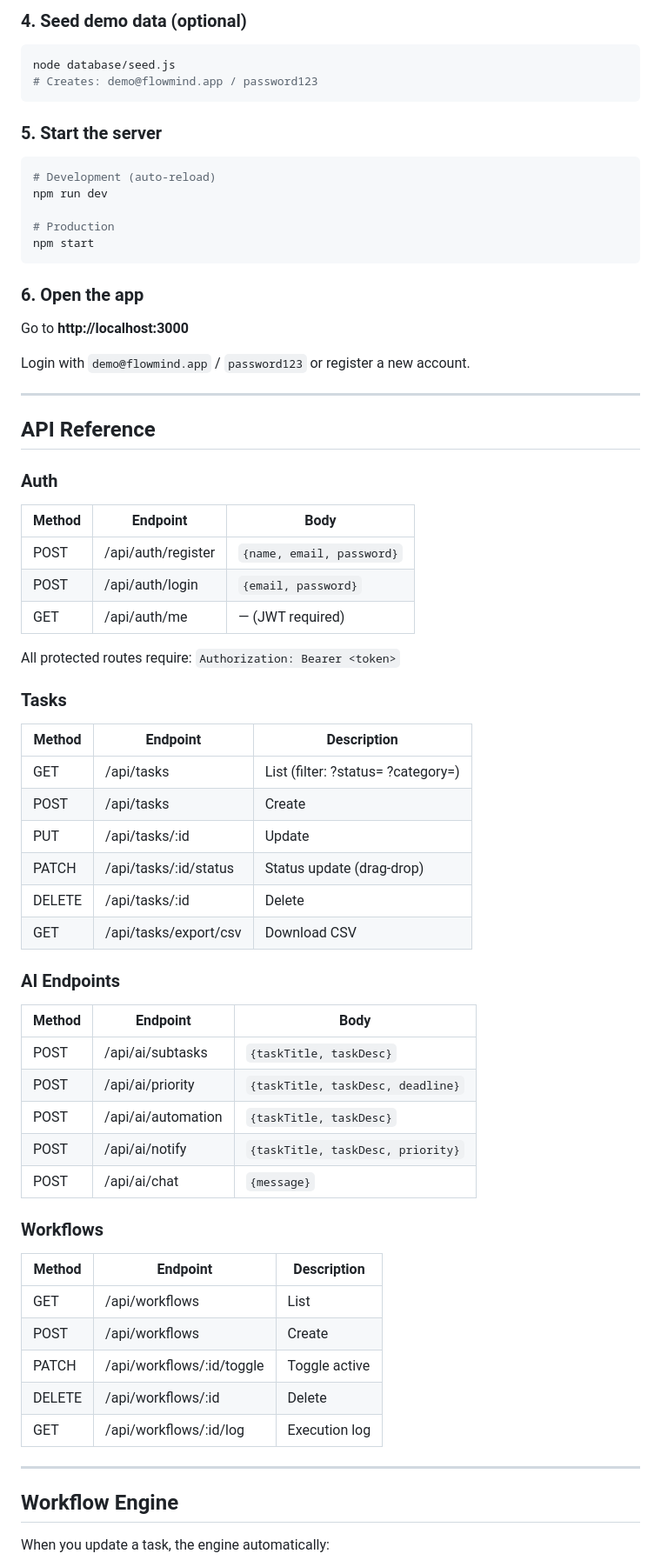
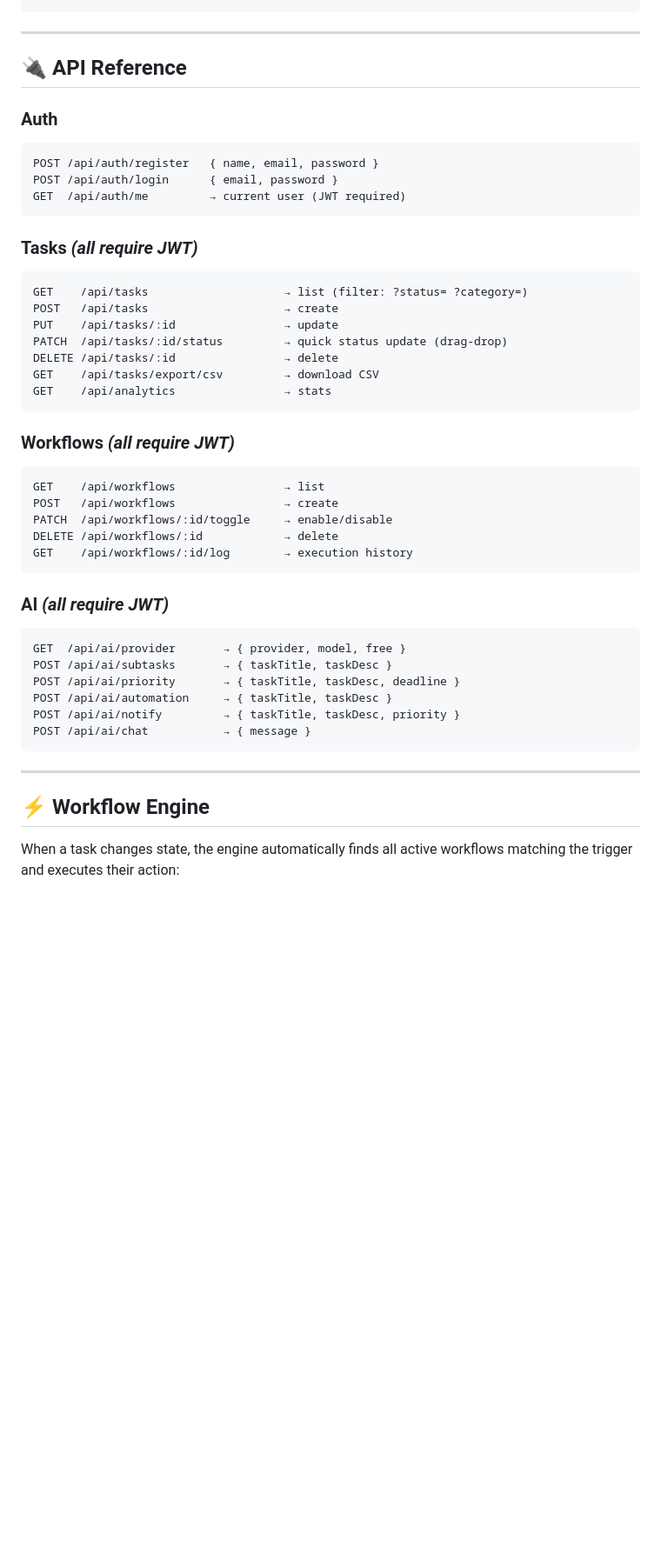
Before and after one commit to abdulnadeem5150/Flow-Mind, a Markdown page: README.md, the part around one of its changes. Shown at 87% size. Drawn GitHub-style; blank space fills up the shorter version.

````diff
--- a/README.md
+++ b/README.md
@@ -131,71 +123,48 @@ node -e "console.log(require('crypto').randomBytes(64).toString('hex'))"
-### 4. Seed demo data (optional)
-
-```bash
-node database/seed.js
-# Creates: demo@flowmind.app / password123
-```
-
-### 5. Start the server
-
-```bash
-# Development (auto-reload)
-npm run dev
-
-# Production
-npm start
-```
-
-### 6. Open the app
-
-Go to **http://localhost:3000**
-
-Login with `demo@flowmind.app` / `password123`
-or register a new account.
 
 ---
 
-## API Reference
+## 🔌 API Reference
 
 ### Auth
-| Method | Endpoint | Body |
-|--------|----------|------|
-| POST | /api/auth/register | `{name, email, password}` |
-| POST | /api/auth/login | `{email, password}` |
-| GET  | /api/auth/me | — (JWT required) |
+```
+POST /api/auth/register   { name, email, password }
+POST /api/auth/login      { email, password }
+GET  /api/auth/me         → current user (JWT required)
+```
 
-All protected routes require: `Authorization: Bearer <token>`
+### Tasks *(all require JWT)*
+```
+GET    /api/tasks                    → list (filter: ?status= ?category=)
+POST   /api/tasks                    → create
+PUT    /api/tasks/:id                → update
+PATCH  /api/tasks/:id/status         → quick status update (drag-drop)
+DELETE /api/tasks/:id                → delete
+GET    /api/tasks/export/csv         → download CSV
+GET    /api/analytics                → stats
+```
 
-### Tasks
-| Method | Endpoint | Description |
-|--------|----------|-------------|
-| GET | /api/tasks | List (filter: ?status= ?category=) |
-| POST | /api/tasks | Create |
-| PUT | /api/tasks/:id | Update |
-| PATCH | /api/tasks/:id/status | Status update (drag-drop) |
-| DELETE | /api/tasks/:id | Delete |
-| GET | /api/tasks/export/csv | Download CSV |
+### Workflows *(all require JWT)*
+```
+GET    /api/workflows                → list
+POST   /api/workflows                → create
+PATCH  /api/workflows/:id/toggle     → enable/disable
+DELETE /api/workflows/:id            → delete
+GET    /api/workflows/:id/log        → execution history
+```
 
-### AI Endpoints
-| Method | Endpoint | Body |
-|--------|----------|------|
-| POST | /api/ai/subtasks | `{taskTitle, taskDesc}` |
-| POST | /api/ai/priority | `{taskTitle, taskDesc, deadline}` |
-| POST | /api/ai/automation | `{taskTitle, taskDesc}` |
-| POST | /api/ai/notify | `{taskTitle, taskDesc, priority}` |
-| POST | /api/ai/chat | `{message}` |
-
-### Workflows
-| Method | Endpoint | Description |
-|--------|----------|-------------|
-| GET | /api/workflows | List |
-| POST | /api/workflows | Create |
-| PATCH | /api/workflows/:id/toggle | Toggle active |
-| DELETE | /api/workflows/:id | Delete |
-| GET | /api/workflows/:id/log | Execution log |
+### AI *(all require JWT)*
+```
+GET  /api/ai/provider       → { provider, model, free }
+POST /api/ai/subtasks       → { taskTitle, taskDesc }
+POST /api/ai/priority       → { taskTitle, taskDesc, deadline }
+POST /api/ai/automation     → { taskTitle, taskDesc }
+POST /api/ai/notify         → { taskTitle, taskDesc, priority }
+POST /api/ai/chat           → { message }
+```
 
 ---
 
-## Workflow Engine
+## ⚡ Workflow Engine
 
-When you update a task, the engine automatically:
+When a task changes state, the engine automatically finds all active workflows matching the trigger and executes their action:
 
````
Also changed, not shown: other parts of README.md (+212 -133 lines).
